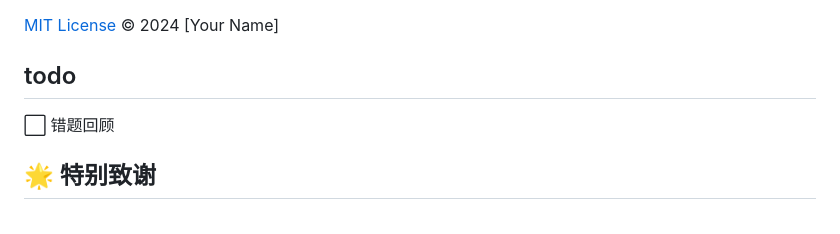
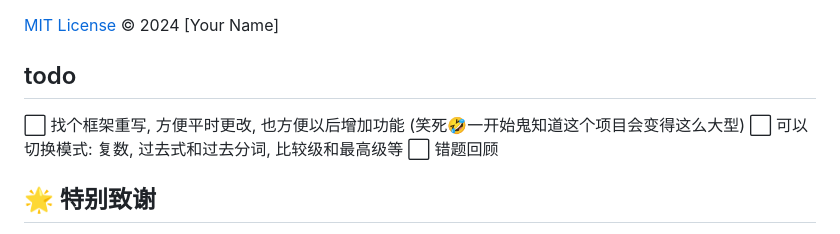
Before and after one commit to bigmanBass666/MorphoMaster, a Markdown page: README.md, the part around the change. Rendered like a GitHub page.

Commit message:
feat: add framework for easy changes and mode switching

```diff
--- a/README.md
+++ b/README.md
@@ -94,6 +94,8 @@ function validateNoun(input) {
 
 ## todo
 
+⬜ 找个框架重写, 方便平时更改, 也方便以后增加功能 (笑死🤣一开始鬼知道这个项目会变得这么大型)
+⬜ 可以切换模式: 复数, 过去式和过去分词, 比较级和最高级等
 ⬜ 错题回顾
 
 ## 🌟 特别致谢
```
